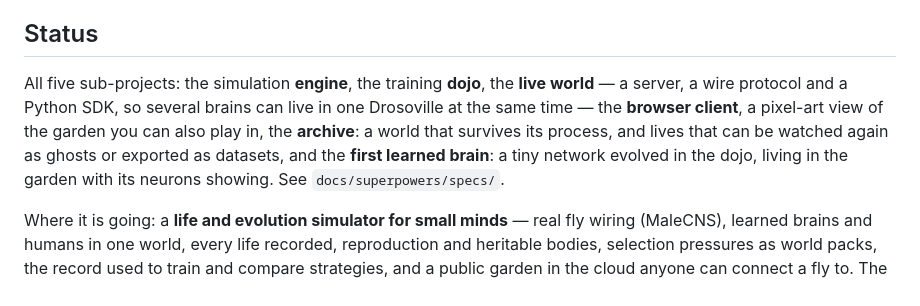
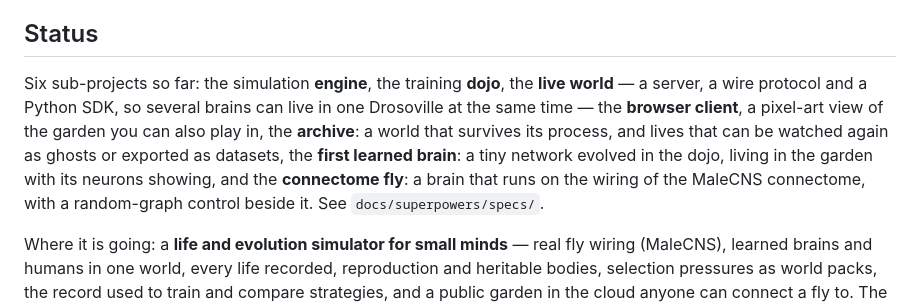
Before and after one commit to vortom/neurogarden, a Markdown page: README.md, the part around the change. GitHub-like rendering.

Commit message:
docs: six sub-projects in the README status
Co-Authored-By: Claude Fable 5.1 <noreply@anthropic.com>

```diff
--- a/README.md
+++ b/README.md
@@ -14,14 +14,15 @@ The first world is **Drosoville**.
 
 ## Status
 
-All five sub-projects: the simulation **engine**, the training **dojo**, the
+Six sub-projects so far: the simulation **engine**, the training **dojo**, the
 **live world** — a server, a wire protocol and a Python SDK, so several brains
 can live in one Drosoville at the same time — the **browser client**, a
 pixel-art view of the garden you can also play in, the **archive**: a world
 that survives its process, and lives that can be watched again as ghosts or
-exported as datasets, and the **first learned brain**: a tiny network evolved
-in the dojo, living in the garden with its neurons showing. See
-`docs/superpowers/specs/`.
+exported as datasets, the **first learned brain**: a tiny network evolved
+in the dojo, living in the garden with its neurons showing, and the
+**connectome fly**: a brain that runs on the wiring of the MaleCNS connectome,
+with a random-graph control beside it. See `docs/superpowers/specs/`.
 
 Where it is going: a **life and evolution simulator for small minds** — real
 fly wiring (MaleCNS), learned brains and humans in one world, every life
```
